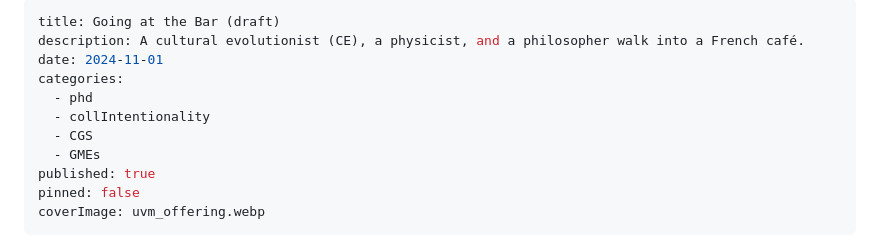
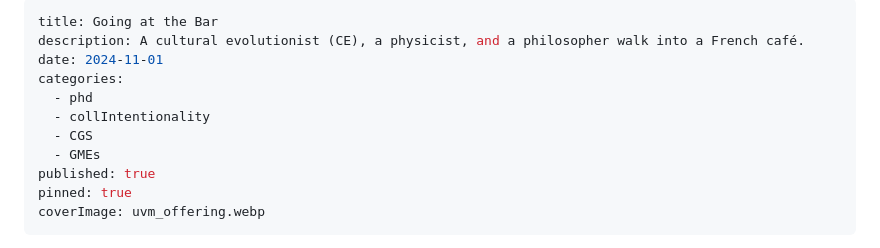
Before and after one commit to jstonge/my-blog, a Markdown page: src/posts/going-at-the-bar.md, the part around the change. Rendered like a GitHub page.

Commit message:
Publish going-at-the-bar

```diff
--- a/src/posts/going-at-the-bar.md
+++ b/src/posts/going-at-the-bar.md
@@ -1,5 +1,5 @@
 ---
-title: Going at the Bar (draft)
+title: Going at the Bar
 description: A cultural evolutionist (CE), a physicist, and a philosopher walk into a French café.
 date: 2024-11-01
 categories:
@@ -8,7 +8,7 @@ categories:
   - CGS
   - GMEs
 published: true
-pinned: false
+pinned: true
 coverImage: uvm_offering.webp
 ---
 
```
